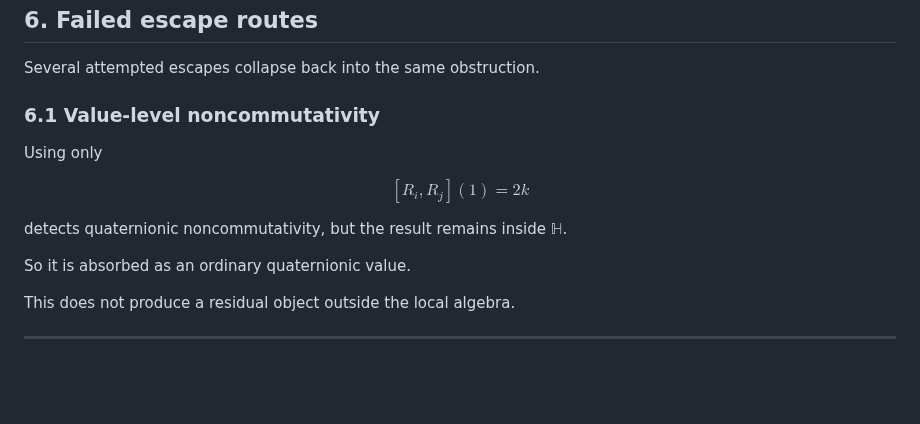
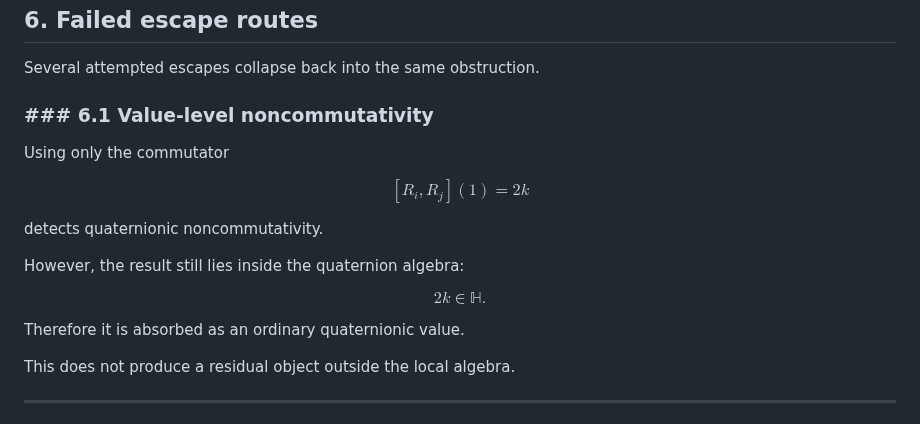
Before and after one commit to residual-chart-lab/free-number-core, a Markdown page: notes/no-go-single-compression.md, the part around the change. GitHub-like rendering; blank space fills up the shorter version.

```diff
--- a/notes/no-go-single-compression.md
+++ b/notes/no-go-single-compression.md
@@ -279,17 +279,23 @@ This is the no-go result.
 
 Several attempted escapes collapse back into the same obstruction.
 
-### 6.1 Value-level noncommutativity
+### ### 6.1 Value-level noncommutativity
 
-Using only
+Using only the commutator
 
 $$
 [R_i,R_j](1)=2k
 $$
 
-detects quaternionic noncommutativity, but the result remains inside $\mathbb H$.
+detects quaternionic noncommutativity.
 
-So it is absorbed as an ordinary quaternionic value.
+However, the result still lies inside the quaternion algebra:
+
+$$
+2k\in\mathbb H.
+$$
+
+Therefore it is absorbed as an ordinary quaternionic value.
 
 This does not produce a residual object outside the local algebra.
 
```
